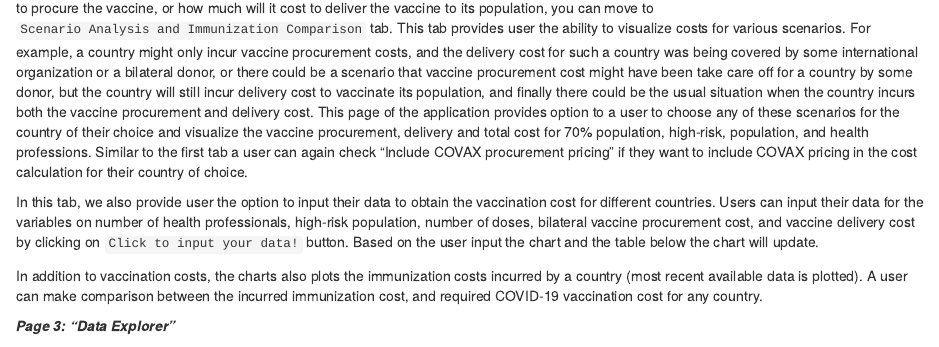
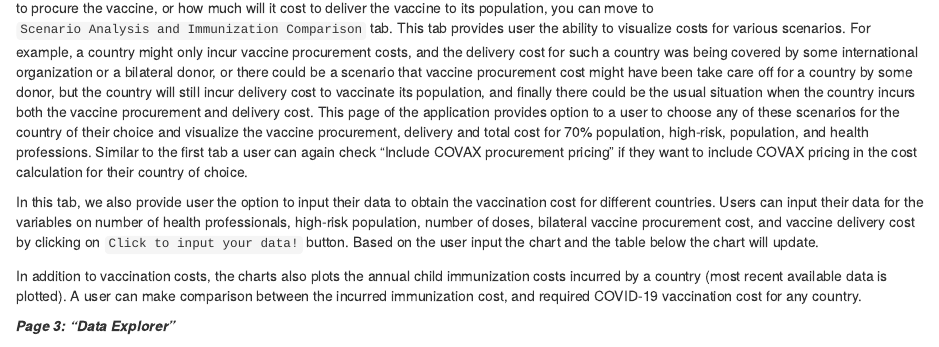
Before and after one commit to pyarasid/sididx-website, an R Markdown document (content/post/2021-03-15-covid-19/index.en.Rmd): the page in a window 1100 px wide, from 950 px down. Rendered offline with R 4.5, knitr and Pandoc, with nearby package versions; some code elsewhere in the file could not run offline.

Commit message:
text update

````diff
--- a/content/post/2021-03-15-covid-19/index.en.Rmd
+++ b/content/post/2021-03-15-covid-19/index.en.Rmd
@@ -51,7 +51,7 @@ After you have explored the baseline calculation of total costs, but would like
 
 In this tab, we also provide user the option to input their data to obtain the vaccination cost for different countries. Users can input their data for the variables on number of health professionals, high-risk population, number of doses, bilateral vaccine procurement cost, and vaccine delivery cost by clicking on `Click to input your data!` button. Based on the user input the chart and the table below the chart will update.
 
-In addition to vaccination costs, the charts also plots the immunization costs incurred by a country (most recent available data is plotted). A user can make comparison between the incurred immunization cost, and required COVID-19 vaccination cost for any country.
+In addition to vaccination costs, the charts also plots the annual child immunization costs incurred by a country (most recent available data is plotted). A user can make comparison between the incurred immunization cost, and required COVID-19 vaccination cost for any country.
 
 <em><strong>Page 3: "Data Explorer"</strong></em>
 ```{r, echo=FALSE}
````
